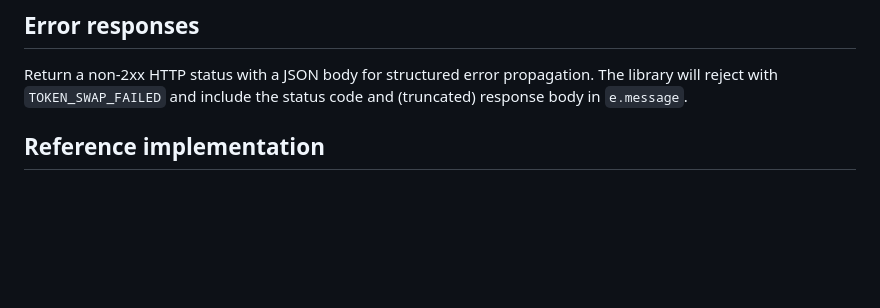
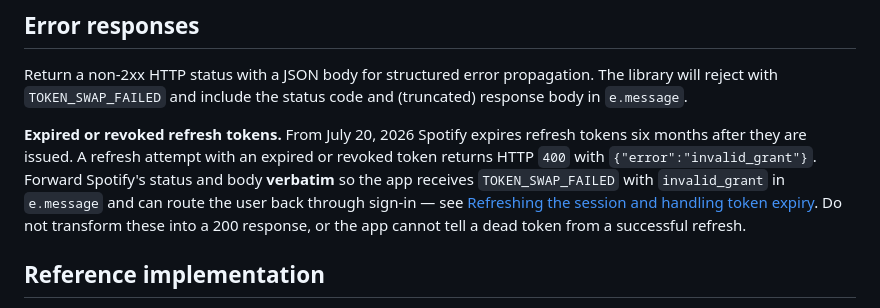
Before and after one commit to wwdrew/expo-spotify-sdk, a Markdown page: docs/guides/token-swap-server.md, the part around the change. Drawn GitHub-style; blank space fills up the shorter version.

```diff
--- a/docs/guides/token-swap-server.md
+++ b/docs/guides/token-swap-server.md
@@ -99,6 +99,8 @@ refresh_token=<previous refresh token>
 
 Return a non-2xx HTTP status with a JSON body for structured error propagation. The library will reject with `TOKEN_SWAP_FAILED` and include the status code and (truncated) response body in `e.message`.
 
+**Expired or revoked refresh tokens.** From July 20, 2026 Spotify expires refresh tokens six months after they are issued. A refresh attempt with an expired or revoked token returns HTTP `400` with `{"error":"invalid_grant"}`. Forward Spotify's status and body **verbatim** so the app receives `TOKEN_SWAP_FAILED` with `invalid_grant` in `e.message` and can route the user back through sign-in — see [Refreshing the session and handling token expiry](../../README.md#refreshing-the-session-and-handling-token-expiry). Do not transform these into a 200 response, or the app cannot tell a dead token from a successful refresh.
+
 ## Reference implementation
 
 The example app uses [Expo Router API routes](https://docs.expo.dev/router/reference/api-routes/) for the swap and refresh endpoints — no separate server process needed.
```
Also changed, not shown: README.md (+29 -0 lines), docs/error-codes.md (+1 -1 lines).
